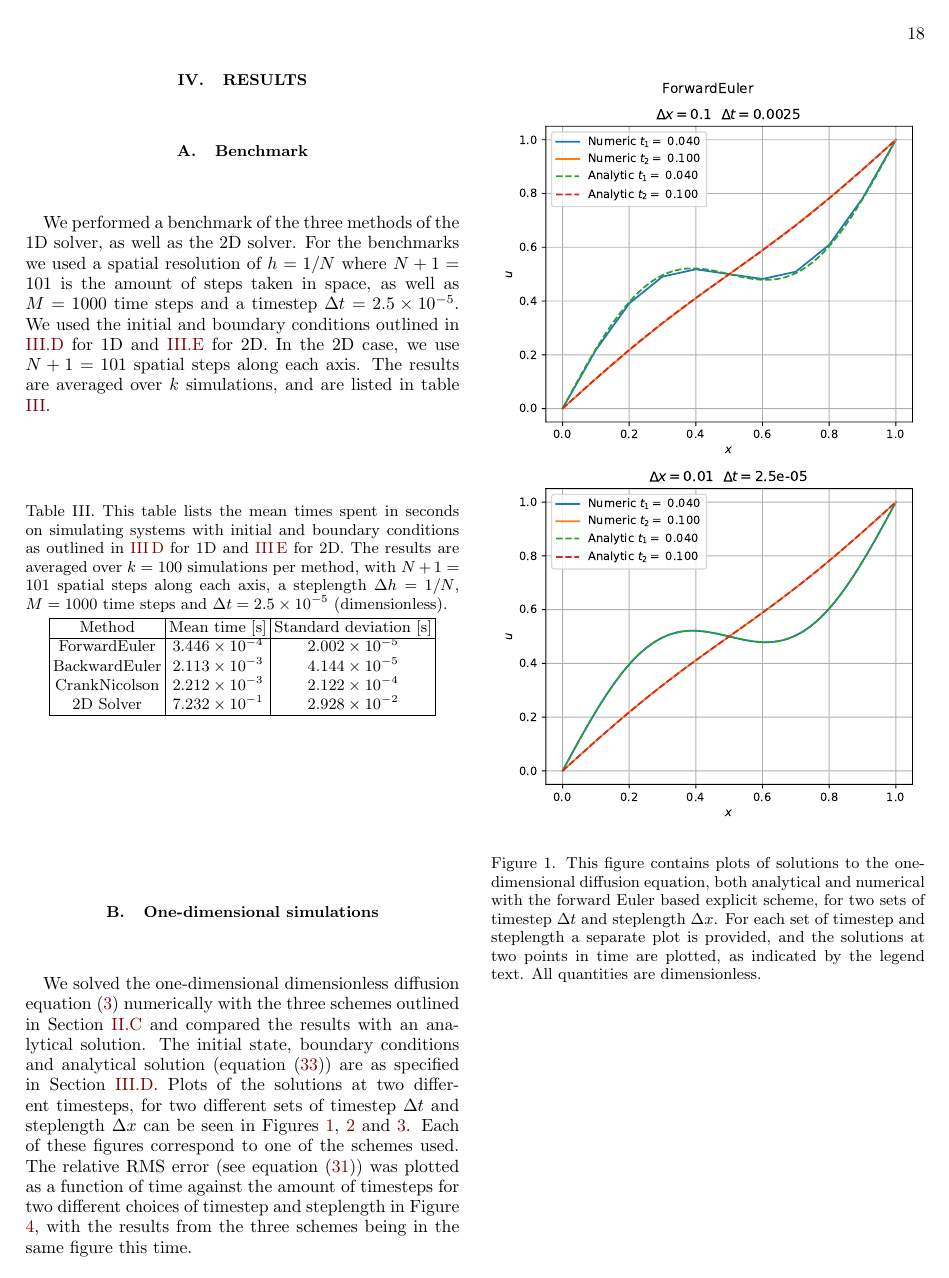
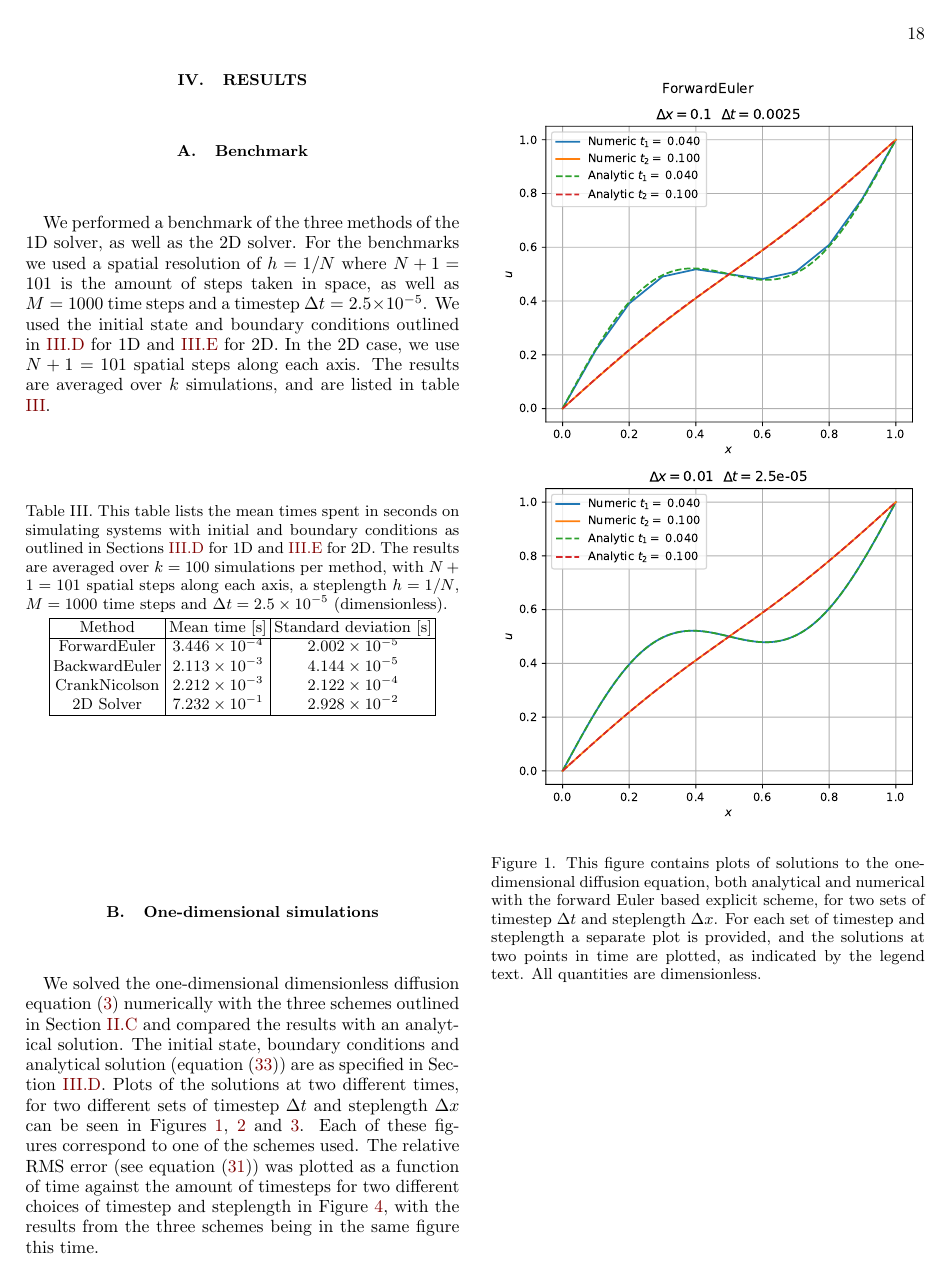
Before and after one commit to eivinsto/FYS3150_Project_5, a LaTeX paper (doc/FYS3150_Project_5.tex): page 18 of 29. Compiled offline with pdfLaTeX.

Commit message:
Changes to results section of report

```diff
--- a/doc/FYS3150_Project_5.tex
+++ b/doc/FYS3150_Project_5.tex
@@ -1425,11 +1425,11 @@ To test our implementation of the 1D solver methods and the 2D solver, we wrote
 \section{Results} \label{sec:results}
 
 \subsection{Benchmark} \label{sec:results_benchmark}
-We performed a benchmark of the three methods of the 1D solver, as well as the 2D solver. For the benchmarks we used a spatial resolution of \( h = 1/N\) where \(N+1 = 101\) is the amount of steps taken in space, as well as \(M = 1000\) time steps and a timestep \(\Delta t = \num{2.5e-05}\). We used the initial and boundary conditions outlined in \hyperref[sec:method_1D_sims]{III.D} for 1D and \hyperref[sec:method_2D_sim]{III.E} for 2D. In the 2D case, we use \(N+1=101\) spatial steps along each axis. The results are averaged over \(k\) simulations, and are listed in table \ref{table:benchmark}.
+We performed a benchmark of the three methods of the 1D solver, as well as the 2D solver. For the benchmarks we used a spatial resolution of \( h = 1/N\) where \(N+1 = 101\) is the amount of steps taken in space, as well as \(M = 1000\) time steps and a timestep \(\Delta t = \num{2.5e-05}\). We used the initial state and boundary conditions outlined in \hyperref[sec:method_1D_sims]{III.D} for 1D and \hyperref[sec:method_2D_sim]{III.E} for 2D. In the 2D case, we use \(N+1=101\) spatial steps along each axis. The results are averaged over \(k\) simulations, and are listed in table \ref{table:benchmark}.
 
 \begin{table}[H]
 \centering
-\caption{This table lists the mean times spent in seconds on simulating systems with initial and boundary conditions as outlined in \ref{sec:method_1D_sims} for 1D and \ref{sec:method_2D_sim} for 2D. The results are averaged over \(k = 100\) simulations per method, with $N+1 = 101$ spatial steps along each axis, a steplength \(\Delta h = 1/N\), \(M = 1000\) time steps and \(\Delta t = \num{2.5e-05}\) (dimensionless).} \label{table:benchmark}
+\caption{This table lists the mean times spent in seconds on simulating systems with initial and boundary conditions as outlined in Sections \hyperref[sec:method_1D_sims]{III.D} for 1D and \hyperref[sec:method_2D_sim]{III.E} for 2D. The results are averaged over \(k = 100\) simulations per method, with $N+1 = 101$ spatial steps along each axis, a steplength \( h = 1/N\), \(M = 1000\) time steps and \(\Delta t = \num{2.5e-05}\) (dimensionless).} \label{table:benchmark}
 \begin{tabular}{|c|c|c|}
 \hline
 Method & Mean time [s] & Standard deviation [s]\\\hline
@@ -1442,7 +1442,7 @@ CrankNicolson & \(\num{2.212e-03}\) & \(\num{2.122e-04}\) \\
 
 \subsection{One-dimensional simulations} \label{sec:results_1D}
 
-We solved the one-dimensional dimensionless diffusion equation \eqref{eq:1D_diff_eq} numerically with the three schemes outlined in Section \hyperref[sec:formalism_numerical_1D]{II.C} and compared the results with an analytical solution. The initial state, boundary conditions and analytical solution (equation \eqref{eq:analytical_1D}) are as specified in Section \hyperref[sec:method_1D_sims]{III.D}. Plots of the solutions at two different timesteps, for two different sets of timestep $\Delta t$ and steplength $\Delta x$ can be seen in Figures \ref{fig:forward_euler_solution}, \ref{fig:backward_euler_solution} and \ref{fig:crank_nicolson_solution}. Each of these figures correspond to one of the schemes used. The relative RMS error (see equation \eqref{eq:error_1D}) was plotted as a function of time against the amount of timesteps for two different choices of timestep and steplength in Figure \ref{fig:error_1D}, with the results from the three schemes being in the same figure this time.
+We solved the one-dimensional dimensionless diffusion equation \eqref{eq:1D_diff_eq} numerically with the three schemes outlined in Section \hyperref[sec:formalism_numerical_1D]{II.C} and compared the results with an analytical solution. The initial state, boundary conditions and analytical solution (equation \eqref{eq:analytical_1D}) are as specified in Section \hyperref[sec:method_1D_sims]{III.D}. Plots of the solutions at two different times, for two different sets of timestep $\Delta t$ and steplength $\Delta x$ can be seen in Figures \ref{fig:forward_euler_solution}, \ref{fig:backward_euler_solution} and \ref{fig:crank_nicolson_solution}. Each of these figures correspond to one of the schemes used. The relative RMS error (see equation \eqref{eq:error_1D}) was plotted as a function of time against the amount of timesteps for two different choices of timestep and steplength in Figure \ref{fig:error_1D}, with the results from the three schemes being in the same figure this time.
 
 \begin{figure}[H]
 \centering
```
Also changed, not shown: doc/FYS3150_Project_5.tex (12 more changed lines).
